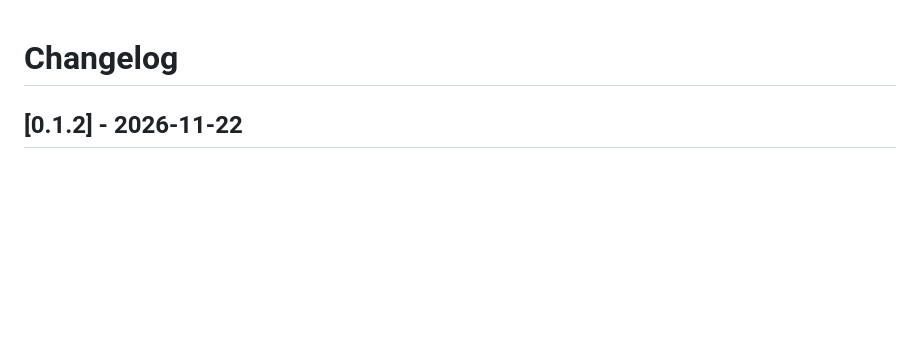
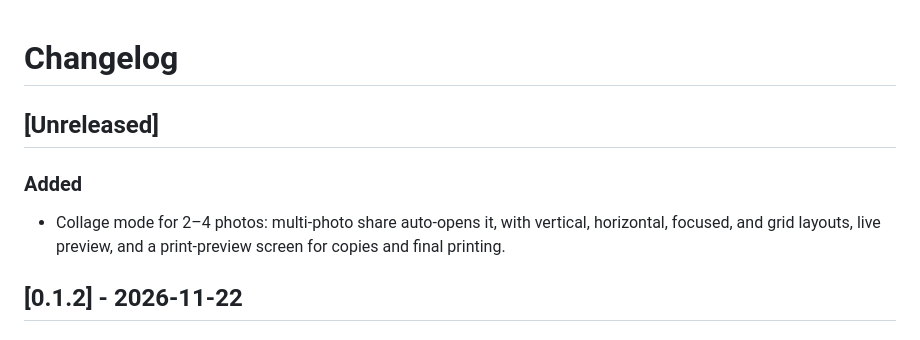
Before and after one commit to bydavy/liene-printer-android-app, a Markdown page: CHANGELOG.md, the part around the change. GitHub-like rendering; blank space fills up the shorter version.

```diff
--- a/CHANGELOG.md
+++ b/CHANGELOG.md
@@ -1,4 +1,12 @@
 # Changelog
+
+## [Unreleased]
+
+### Added
+
+- Collage mode for 2–4 photos: multi-photo share auto-opens it, with vertical,
+  horizontal, focused, and grid layouts, live preview, and a print-preview
+  screen for copies and final printing.
 
 ## [0.1.2] - 2026-11-22
 
```
Also changed, not shown: README.md (+8 -1 lines), docs/collage.png (added), 7 other files.
